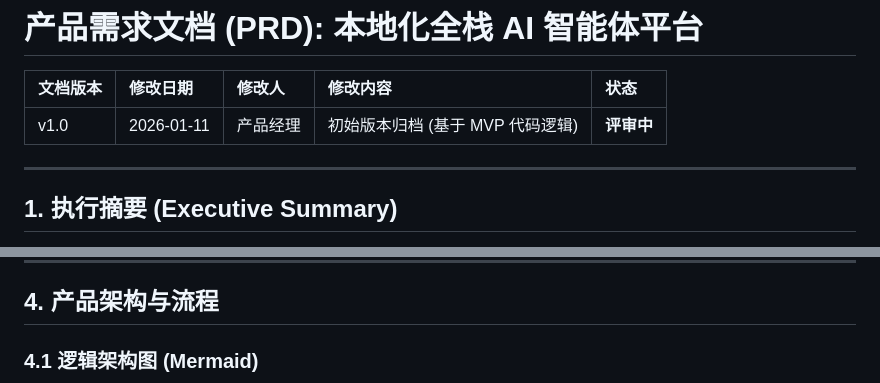
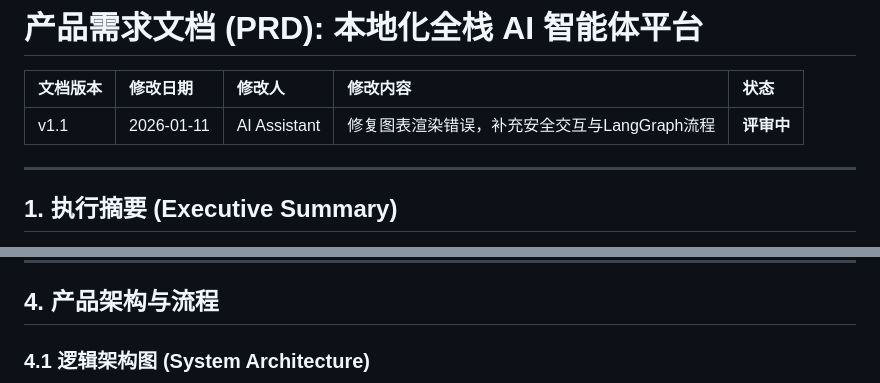
Before and after one commit to Bob985-codegif/aiAgent, a Markdown page: README.md, 2 parts joined by grey strips. GitHub-like rendering.

Commit message:
Update README for version 1.1 with fixes and additions
Updated version to v1.1, fixed chart rendering errors, and added security interactions and LangGraph processes.

````diff
--- a/README.md
+++ b/README.md
@@ -4,7 +4,7 @@
 
 | 文档版本 | 修改日期 | 修改人 | 修改内容 | 状态 |
 | :--- | :--- | :--- | :--- | :--- |
-| v1.0 | 2026-01-11 | 产品经理 | 初始版本归档 (基于 MVP 代码逻辑) | **评审中** |
+| v1.1 | 2026-01-11 | AI Assistant | 修复图表渲染错误，补充安全交互与LangGraph流程 | **评审中** |
 
 ---
 
@@ -46,7 +45,7 @@
 
 ## 4. 产品架构与流程
 
-### 4.1 逻辑架构图 (Mermaid)
+### 4.1 逻辑架构图 (System Architecture)
 
 ```mermaid
 graph TD
````
Also changed, not shown: other parts of README.md (+58 -18 lines).
